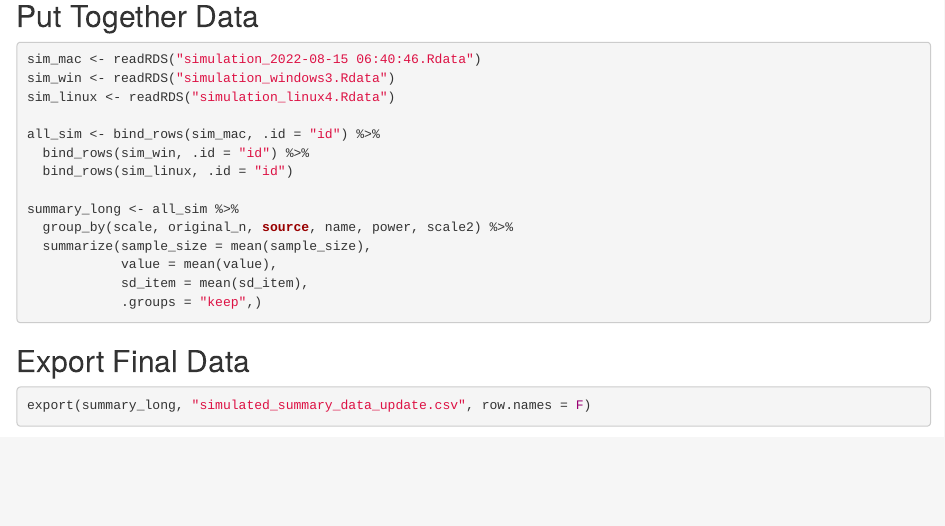
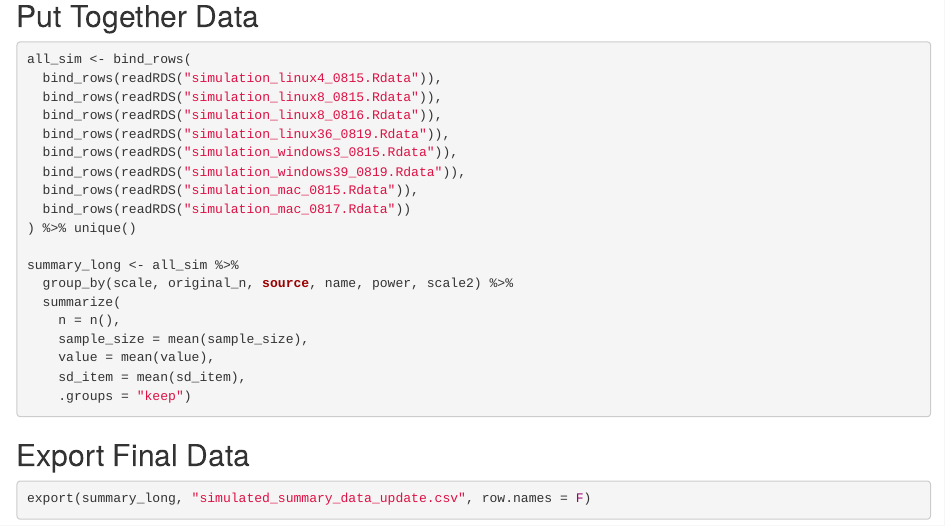
Before and after one commit to SemanticPriming/stimuli-power, an R Markdown document (simulation_study/simulate_summary.Rmd): the page in a window 1100 px wide, from 12510 px down before the commit and from 12430 px down after it, so that both start at the same text. Rendered offline with R 4.5, knitr and Pandoc, with nearby package versions; some code elsewhere in the file could not run offline.

Commit message:
data updates

````diff
--- a/simulation_study/simulate_summary.Rmd
+++ b/simulation_study/simulate_summary.Rmd
@@ -664,20 +664,26 @@ for (p in 1:100){
 ## Put Together Data
 
 ```{r eval = F}
-sim_mac <- readRDS("simulation_2022-08-15 06:40:46.Rdata")
-sim_win <- readRDS("simulation_windows3.Rdata")
-sim_linux <- readRDS("simulation_linux4.Rdata")
-
-all_sim <- bind_rows(sim_mac, .id = "id") %>%
-  bind_rows(sim_win, .id = "id") %>%
-  bind_rows(sim_linux, .id = "id")
+all_sim <- bind_rows(
+  bind_rows(readRDS("simulation_linux4_0815.Rdata")),
+  bind_rows(readRDS("simulation_linux8_0815.Rdata")),
+  bind_rows(readRDS("simulation_linux8_0816.Rdata")),
+  bind_rows(readRDS("simulation_linux36_0819.Rdata")),
+  bind_rows(readRDS("simulation_windows3_0815.Rdata")),
+  bind_rows(readRDS("simulation_windows39_0819.Rdata")),
+  bind_rows(readRDS("simulation_mac_0815.Rdata")),
+  bind_rows(readRDS("simulation_mac_0817.Rdata"))
+) %>% unique()
 
 summary_long <- all_sim %>%
   group_by(scale, original_n, source, name, power, scale2) %>%
-  summarize(sample_size = mean(sample_size),
-            value = mean(value),
-            sd_item = mean(sd_item),
-            .groups = "keep",)
+  summarize(
+    n = n(),
+    sample_size = mean(sample_size),
+    value = mean(value),
+    sd_item = mean(sd_item),
+    .groups = "keep")
+
 ```
 
 ## Export Final Data
````
Also changed, not shown: simulation_study/simulation_linux36_0819.Rdata (added), simulation_study/simulation_linux4_0815.Rdata (renamed from simulation_study/simulation_linux4.Rdata), simulation_study/simulation_linux8_0815.Rdata (added), simulation_study/simulation_linux8_0816.Rdata (added), simulation_study/simulation_mac_0815.Rdata (renamed from simulation_study/simulation_2022-08-15 06:40:46.Rdata), simulation_study/simulation_mac_0817.Rdata (added), simulation_study/simulation_windows39_0819.Rdata (added), simulation_study/simulation_windows3_0815.Rdata (renamed from simulation_study/simulation_windows3.Rdata), simulation_study/simulate_summary.Rmd (2 more changed lines).
